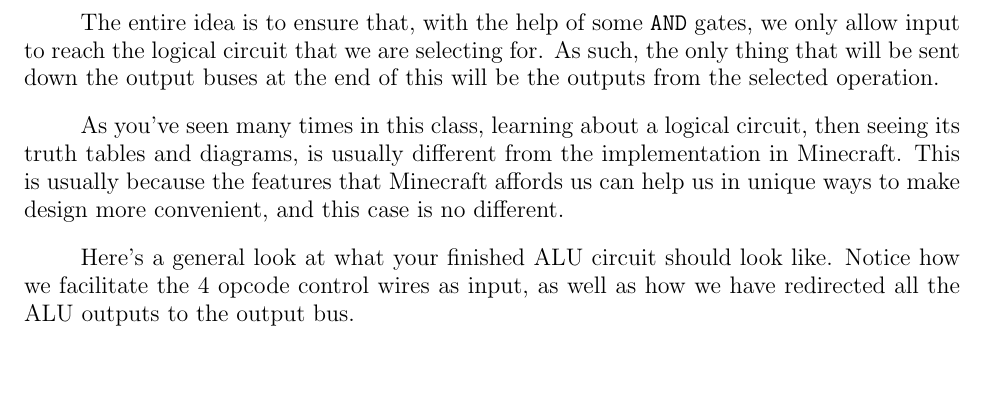
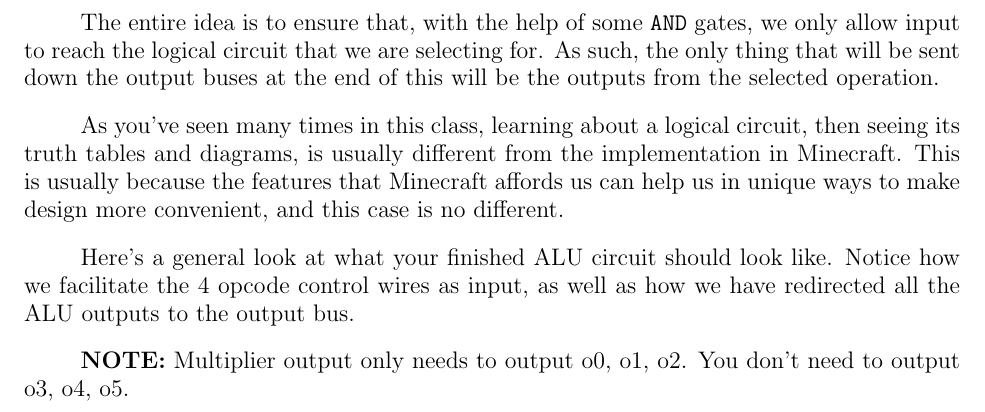
Before and after one commit to CMSC-389E/CMSC-389E.github.io, a LaTeX document (projects/project_3/project_3.tex): part of page 5 of 7, cut so that both start at the same text, the shorter picture padded with empty space. The pictures show the PDF file projects/project_3/project_3.pdf that the author committed with the source.

Commit message:
edited pdf

```diff
--- a/projects/project_3/project_3.tex
+++ b/projects/project_3/project_3.tex
@@ -412,6 +412,8 @@ This is usually because the features that Minecraft affords us can help us in un
 Here's a general look at what your finished ALU circuit should look like.
 Notice how we facilitate the 4 opcode control wires as input, as well as how we have redirected all the ALU outputs to the output bus.
 
+\textbf{NOTE:} Multiplier output only needs to output o0, o1, o2. You don't need to output o3, o4, o5.
+
 
 
 \tikzset{every picture/.style={line width=0.75pt}} %set default line width to 0.75pt
```
Also changed, not shown: projects/project_3/project_3.pdf.
